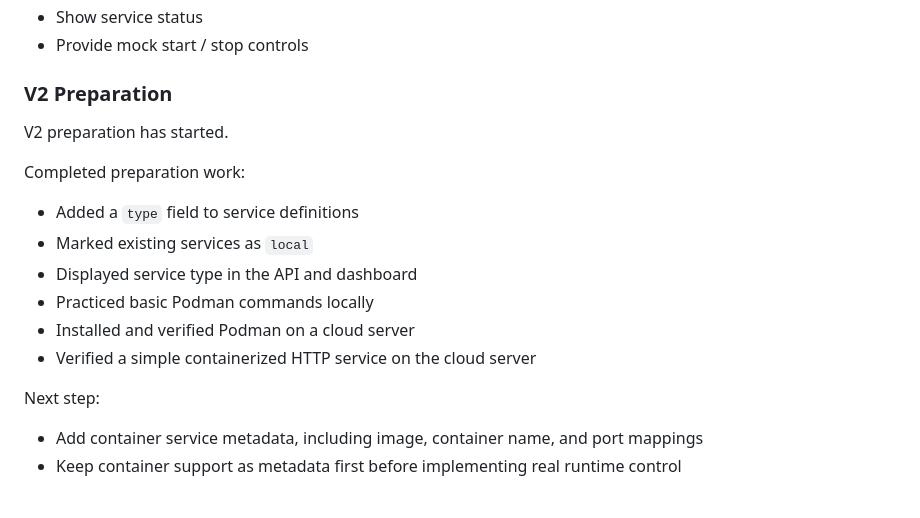
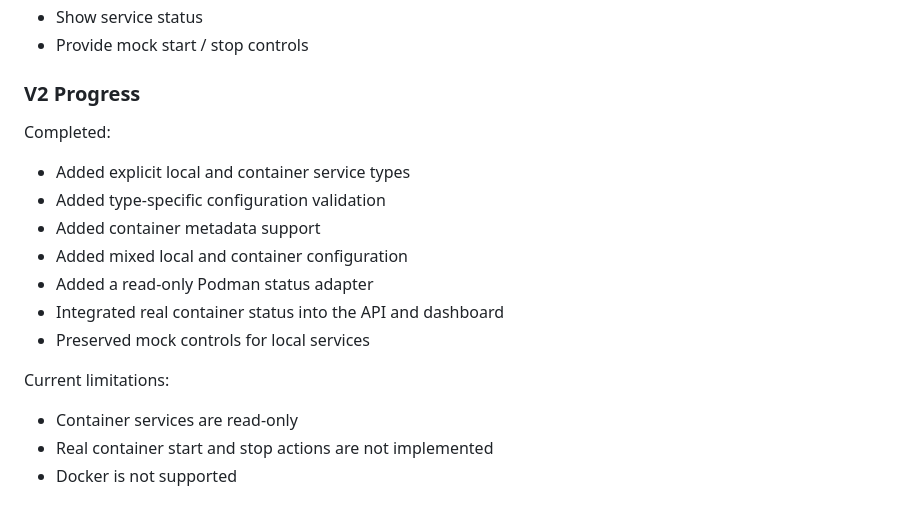
Before and after one commit to mark-dudu/mini-platform, a Markdown page: README.md, the part around the change. GitHub-like rendering.

Commit message:
docs: document read-only container integration

```diff
--- a/README.md
+++ b/README.md
@@ -252,20 +252,20 @@ Completed capabilities:
 * Show service status
 * Provide mock start / stop controls
 
-### V2 Preparation
+### V2 Progress
 
-V2 preparation has started.
+Completed:
 
-Completed preparation work:
+- Added explicit local and container service types
+- Added type-specific configuration validation
+- Added container metadata support
+- Added mixed local and container configuration
+- Added a read-only Podman status adapter
+- Integrated real container status into the API and dashboard
+- Preserved mock controls for local services
 
-* Added a `type` field to service definitions
-* Marked existing services as `local`
-* Displayed service type in the API and dashboard
-* Practiced basic Podman commands locally
-* Installed and verified Podman on a cloud server
-* Verified a simple containerized HTTP service on the cloud server
+Current limitations:
 
-Next step:
-
-* Add container service metadata, including image, container name, and port mappings
-* Keep container support as metadata first before implementing real runtime control
+- Container services are read-only
+- Real container start and stop actions are not implemented
+- Docker is not supported
```
Also changed, not shown: learning-log.md (+36 -0 lines).
